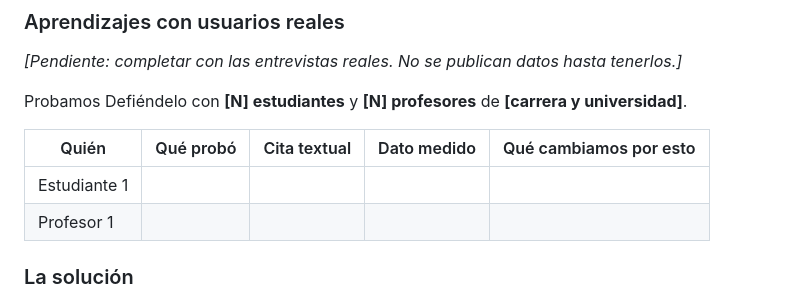
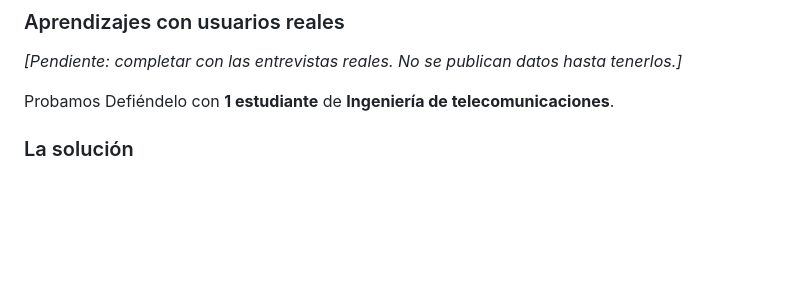
Before and after one commit to YoeCastroGomez/Defiendelo, a Markdown page: README.md, the part around the change. Drawn GitHub-style; blank space fills up the shorter version.

Commit message:
Revise user testing information and examples
Updated user testing details in README.md.

```diff
--- a/README.md
+++ b/README.md
@@ -21,12 +21,7 @@ Con la IA generativa, un estudiante puede entregar un trabajo impecable sin ente
 ### Aprendizajes con usuarios reales
 *[Pendiente: completar con las entrevistas reales. No se publican datos hasta tenerlos.]*
 
-Probamos Defiéndelo con **[N] estudiantes** y **[N] profesores** de **[carrera y universidad]**.
-
-| Quién | Qué probó | Cita textual | Dato medido | Qué cambiamos por esto |
-|---|---|---|---|---|
-| Estudiante 1 | | | | |
-| Profesor 1 | | | | |
+Probamos Defiéndelo con **1 estudiante** de **Ingeniería de telecomunicaciones**.
 
 ### La solución
 Defiéndelo convierte cada trabajo entregado en una conversación de unos 5 a 7 minutos. El estudiante no responde a un examinador: **le enseña su trabajo a Carlos**, un compañero de IA que no lo entiende y que a veces se equivoca con mucha seguridad.
```
